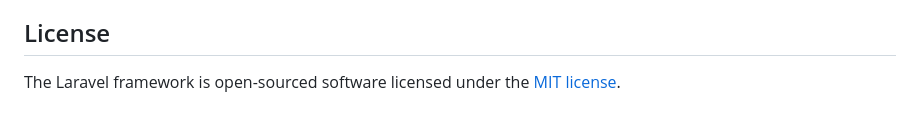
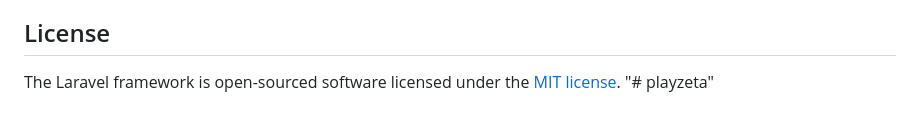
Before and after one commit to Hugoop1811/playzeta, a Markdown page: README.md, the part around the change. Rendered like a GitHub page.

```diff
--- a/README.md
+++ b/README.md
@@ -64,3 +64,4 @@ If you discover a security vulnerability within Laravel, please send an e-mail t
 ## License
 
 The Laravel framework is open-sourced software licensed under the [MIT license](https://opensource.org/licenses/MIT).
+"# playzeta"
```
